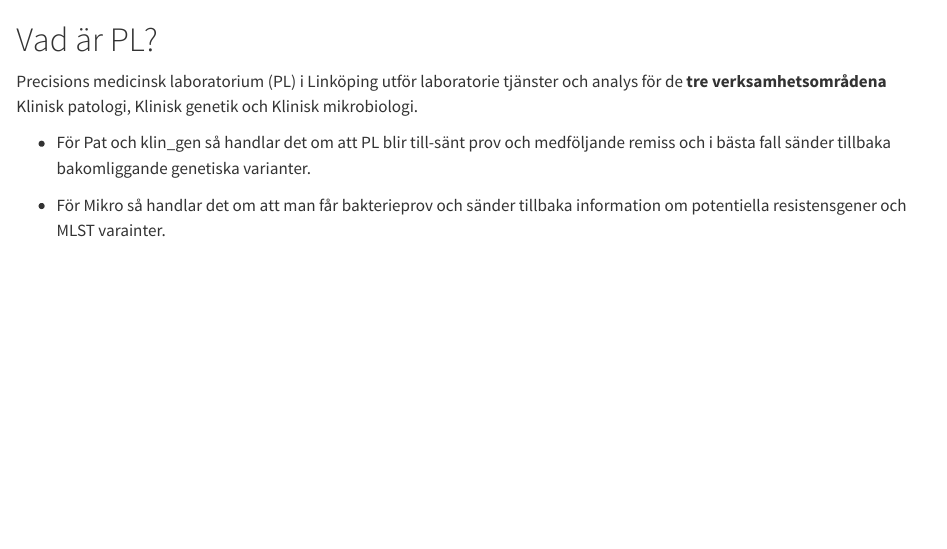
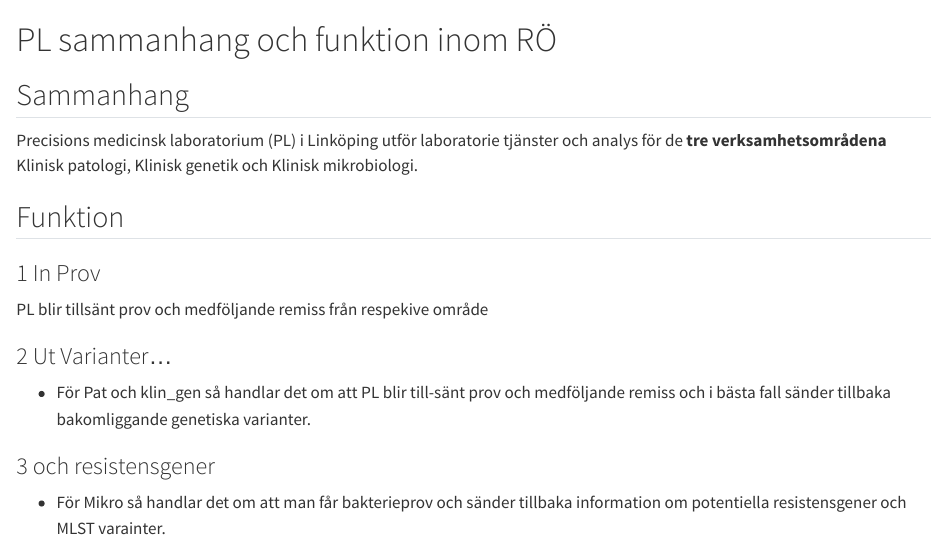
Before and after one commit to hrydbeck/PL_NGP_och_Seqera_quarto_book, a Quarto document (chapters/PL_sammanhang_och_funktion_inom_RO.qmd): the page in a window 1100 px wide, from its top. Rendered offline with R 4.5, knitr and Pandoc in place of Quarto, with nearby package versions.

Commit message:
Have now started renaming of chapters to match slide titles

```diff
--- a/_quarto.yml
+++ b/_quarto.yml
@@ -7,7 +7,9 @@ book:
   date: "2024-10-24"
   chapters:
     - index.qmd
-    - chapters/vad_är_PL.qmd
+    - chapters/centrala_uppgifter.qmd
+    - chapters/PL_sammanhang_och_funktion_inom_RO.qmd
+    - Sekvenserings_och_kliniks_data.qmd
     - chapters/PL_ingår_i_ett_nätverk.qmd
     - chapters/vad_är_NGP.qmd
     - chapters/GMS_och_vinnova.qmd
--- a/chapters/vad_är_PL.qmd
+++ b/chapters/PL_sammanhang_och_funktion_inom_RO.qmd
@@ -1,8 +1,20 @@
-# Vad är PL?
+# PL sammanhang och funktion inom RÖ
+
+## Sammanhang
 
 Precisions medicinsk laboratorium (PL) i Linköping utför laboratorie tjänster och analys för de **tre verksamhetsområdena** Klinisk patologi, Klinisk genetik och Klinisk mikrobiologi.
 
+## Funktion
+
+### 1 In  Prov
+
+PL blir tillsänt prov och medföljande remiss från respekive område
+
+### 2 Ut Varianter...
+
 -   För Pat och klin_gen så handlar det om att PL blir till-sänt prov och medföljande remiss och i bästa fall sänder tillbaka bakomliggande genetiska varianter.
+
+### 3  och resistensgener
 
 -   För Mikro så handlar det om att man får bakterieprov och sänder tillbaka information om potentiella resistensgener och MLST varainter.
 
```
Also changed, not shown: chapters/centrala_uppgifter.qmd (added, +10 -0 lines), 1 other file.
